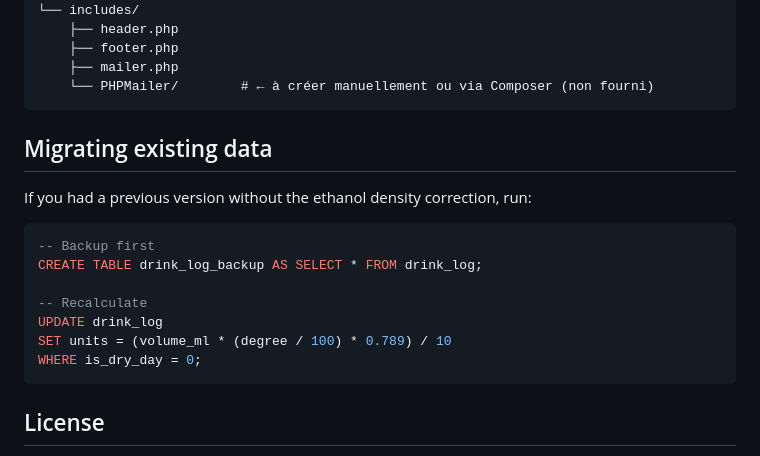
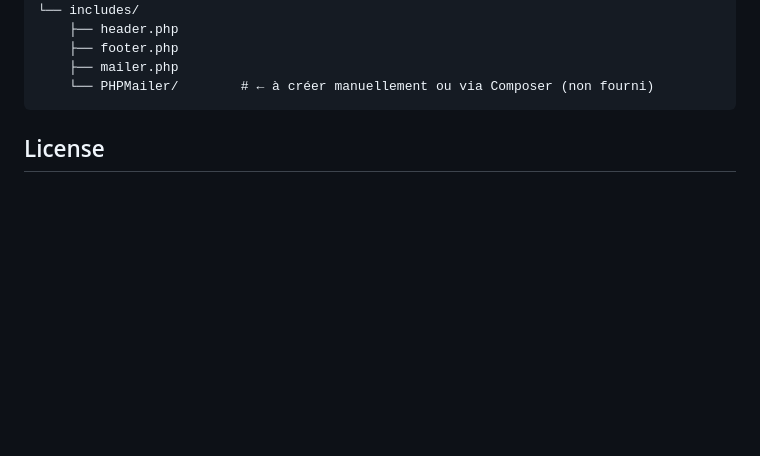
Before and after one commit to ali0cha/drinklog, a Markdown page: README.md, the part around the change. Drawn GitHub-style; blank space fills up the shorter version.

````diff
--- a/README.md
+++ b/README.md
@@ -135,19 +135,6 @@ drinklog/
     └── PHPMailer/        # ← à créer manuellement ou via Composer (non fourni)
 ```
 
-## Migrating existing data
-
-If you had a previous version without the ethanol density correction, run:
-
-```sql
--- Backup first
-CREATE TABLE drink_log_backup AS SELECT * FROM drink_log;
-
--- Recalculate
-UPDATE drink_log
-SET units = (volume_ml * (degree / 100) * 0.789) / 10
-WHERE is_dry_day = 0;
-```
 
 ## License
 
````
